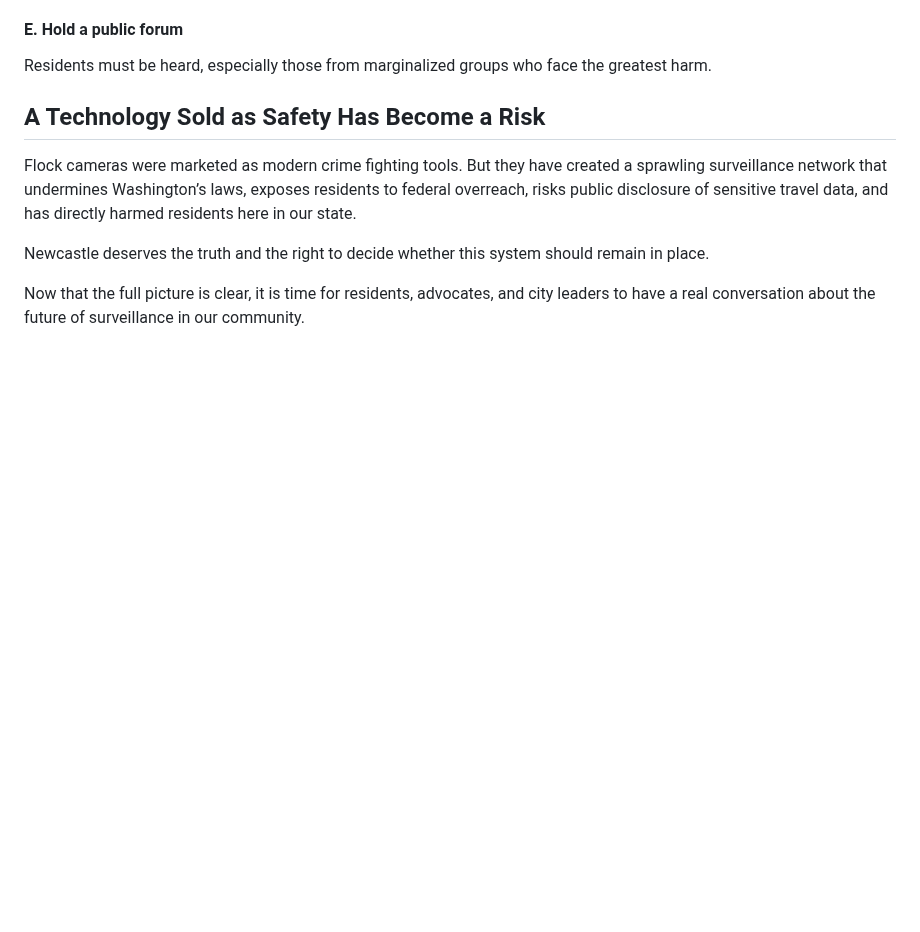
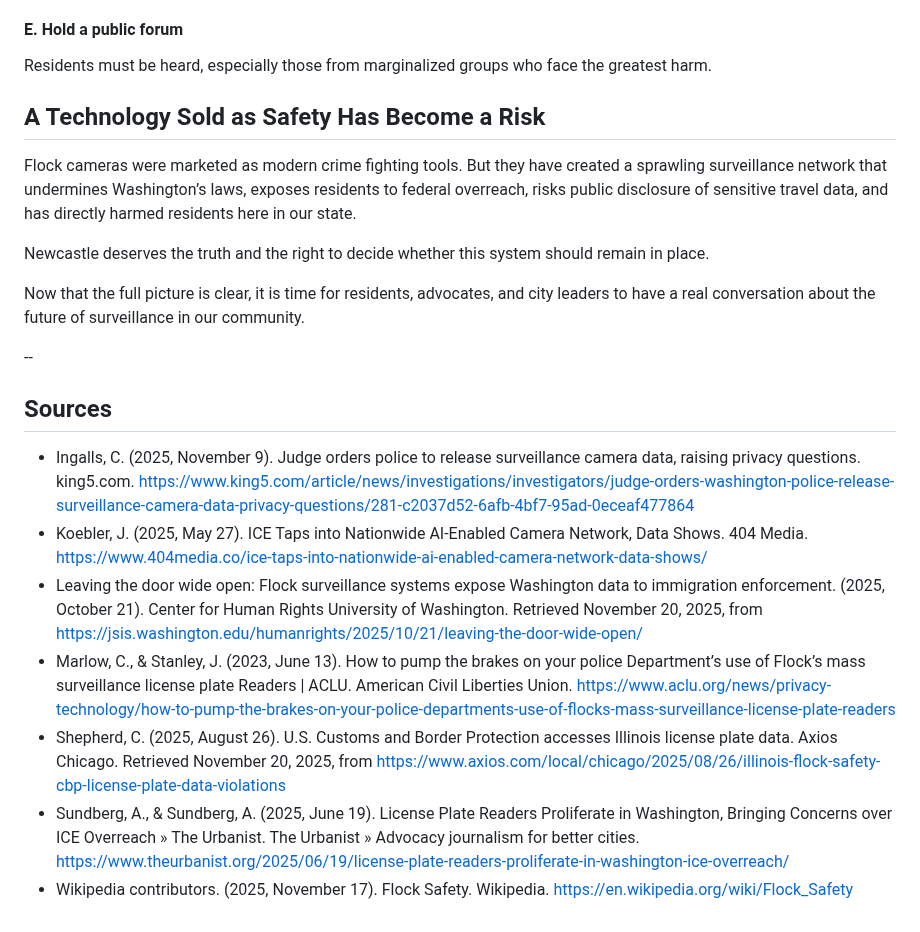
Before and after one commit to technotenshi/newcastle-lgbt, a Markdown page: content/news/20251120-01-wa-flock-safety-surveillance-crisis.md, the part around the change. Rendered like a GitHub page; blank space fills up the shorter version.

Commit message:
sources for alpr article

```diff
--- a/content/news/20251120-01-wa-flock-safety-surveillance-crisis.md
+++ b/content/news/20251120-01-wa-flock-safety-surveillance-crisis.md
@@ -289,3 +289,15 @@ Flock cameras were marketed as modern crime fighting tools. But they have create
 Newcastle deserves the truth and the right to decide whether this system should remain in place.
 
 Now that the full picture is clear, it is time for residents, advocates, and city leaders to have a real conversation about the future of surveillance in our community.
+
+--
+
+## Sources
+
+- Ingalls, C. (2025, November 9). Judge orders police to release surveillance camera data, raising privacy questions. king5.com. https://www.king5.com/article/news/investigations/investigators/judge-orders-washington-police-release-surveillance-camera-data-privacy-questions/281-c2037d52-6afb-4bf7-95ad-0eceaf477864
+- Koebler, J. (2025, May 27). ICE Taps into Nationwide AI-Enabled Camera Network, Data Shows. 404 Media. https://www.404media.co/ice-taps-into-nationwide-ai-enabled-camera-network-data-shows/
+- Leaving the door wide open: Flock surveillance systems expose Washington data to immigration enforcement. (2025, October 21). Center for Human Rights University of Washington. Retrieved November 20, 2025, from https://jsis.washington.edu/humanrights/2025/10/21/leaving-the-door-wide-open/
+- Marlow, C., & Stanley, J. (2023, June 13). How to pump the brakes on your police Department’s use of Flock’s mass surveillance license plate Readers | ACLU. American Civil Liberties Union. https://www.aclu.org/news/privacy-technology/how-to-pump-the-brakes-on-your-police-departments-use-of-flocks-mass-surveillance-license-plate-readers
+- Shepherd, C. (2025, August 26). U.S. Customs and Border Protection accesses Illinois license plate data. Axios Chicago. Retrieved November 20, 2025, from https://www.axios.com/local/chicago/2025/08/26/illinois-flock-safety-cbp-license-plate-data-violations
+- Sundberg, A., & Sundberg, A. (2025, June 19). License Plate Readers Proliferate in Washington, Bringing Concerns over ICE Overreach » The Urbanist. The Urbanist » Advocacy journalism for better cities. https://www.theurbanist.org/2025/06/19/license-plate-readers-proliferate-in-washington-ice-overreach/
+- Wikipedia contributors. (2025, November 17). Flock Safety. Wikipedia. https://en.wikipedia.org/wiki/Flock_Safety
```
